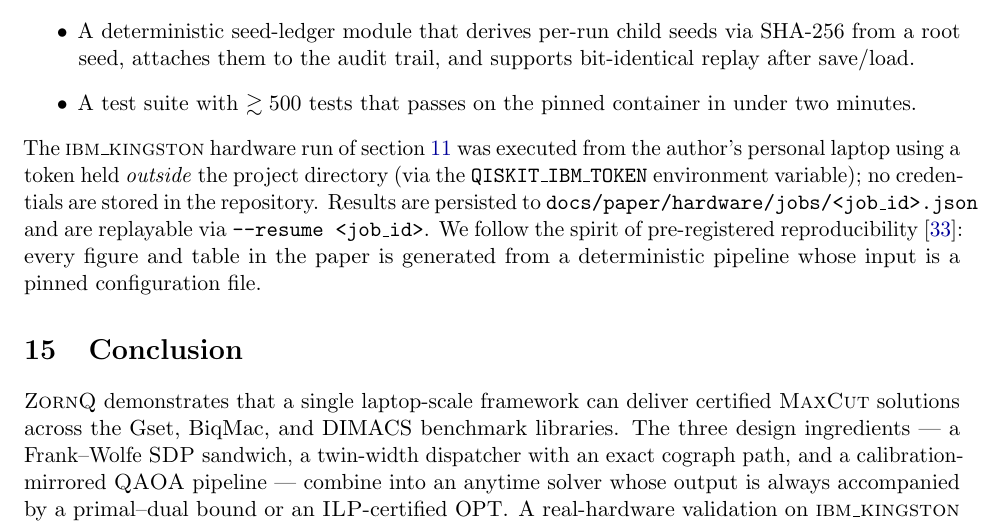
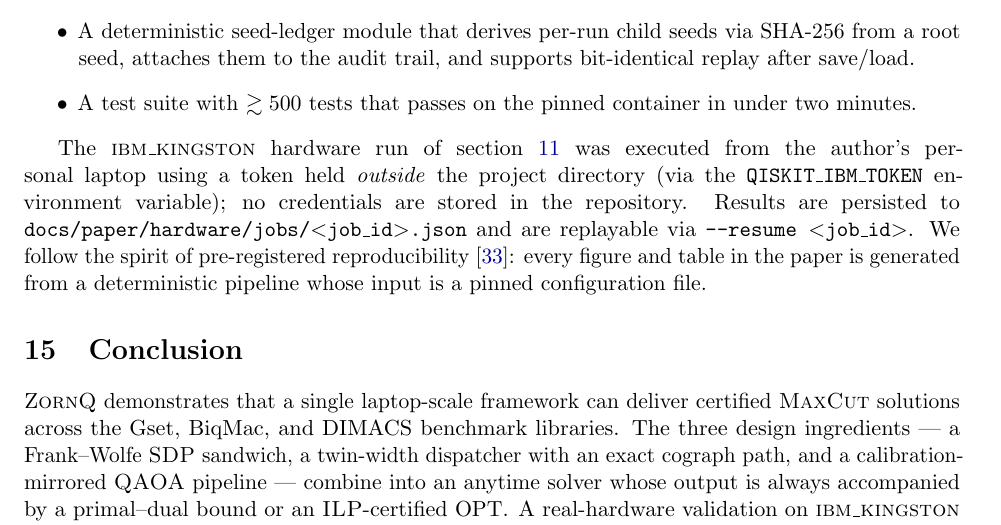
Before and after one commit to gertjanbron/zornq, a LaTeX paper (docs/paper/main.tex): part of page 10 of 16, cut so that both start at the same text. Compiled offline with pdfLaTeX.

```diff
--- a/docs/paper/main.tex
+++ b/docs/paper/main.tex
@@ -730,15 +732,17 @@
   \item A test suite with $\gtrsim 500$ tests that passes on the pinned
         container in under two minutes.
 \end{itemize}
+\begin{sloppypar}
 The \textsc{ibm\_kingston} hardware run of \cref{sec:hardware} was
 executed from the author's personal laptop using a token held
 \emph{outside} the project directory (via the \texttt{QISKIT\_IBM\_TOKEN}
 environment variable); no credentials are stored in the repository.
-Results are persisted to \texttt{docs/paper/hardware/jobs/<job\_id>.json}
-and are replayable via \texttt{--resume <job\_id>}. We follow the spirit
+Results are persisted to \texttt{docs/paper/hardware/jobs/\textless{}job\_id\textgreater{}.json}
+and are replayable via \texttt{-{}-resume \textless{}job\_id\textgreater{}}. We follow the spirit
 of pre-registered reproducibility~\cite{ioannidis2005why}: every figure
 and table in the paper is generated from a deterministic pipeline whose
 input is a pinned configuration file.
+\end{sloppypar}
 
 % ===================================================================
 \section{Conclusion}
```
Also changed, not shown: docs/paper/main.tex (2 more changed lines).
